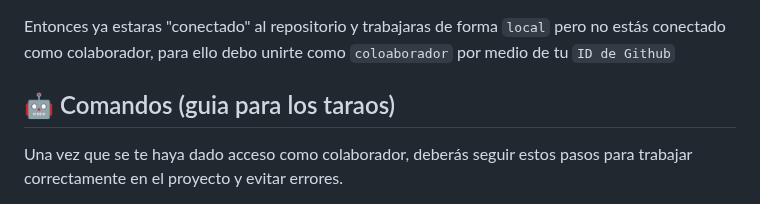
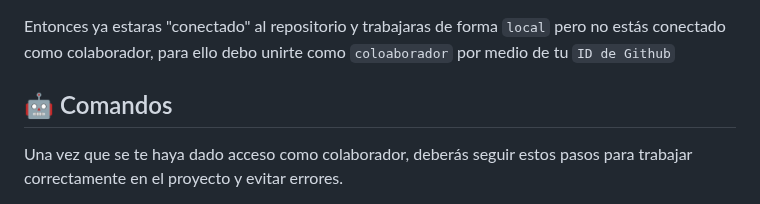
Before and after one commit to PublicEnemy15/ProyectoWeb, a Markdown page: README.md, the part around the change. GitHub-like rendering.

````diff
--- a/README.md
+++ b/README.md
@@ -31,7 +31,7 @@ Cd ProyectoWeb
 ```
 Entonces ya estaras "conectado" al repositorio y trabajaras de forma `local`  pero no estás conectado como colaborador, para ello debo unirte como `coloaborador` por medio de tu `ID de Github`
 
-## 🤖 Comandos (guia para los taraos)
+## 🤖 Comandos
 
 Una vez que se te haya dado acceso como colaborador, deberás seguir estos pasos para trabajar correctamente en el proyecto y evitar errores.
 
````
